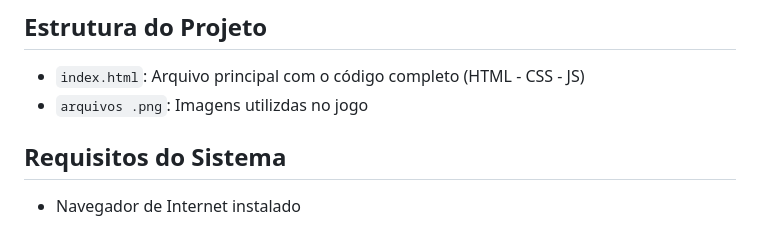
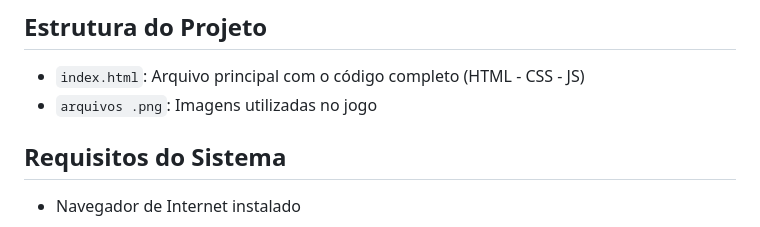
Before and after one commit to alinetakai/fuga-dos-zumbis, a Markdown page: README.md, the part around the change. Drawn GitHub-style.

```diff
--- a/README.md
+++ b/README.md
@@ -54,7 +54,7 @@ Destaques do Jogo:
 ## Estrutura do Projeto
 
 - ``index.html``: Arquivo principal com o código completo (HTML - CSS - JS)
-- ``arquivos .png``: Imagens utilizdas no jogo
+- ``arquivos .png``: Imagens utilizadas no jogo
 
 ## Requisitos do Sistema
 
```
